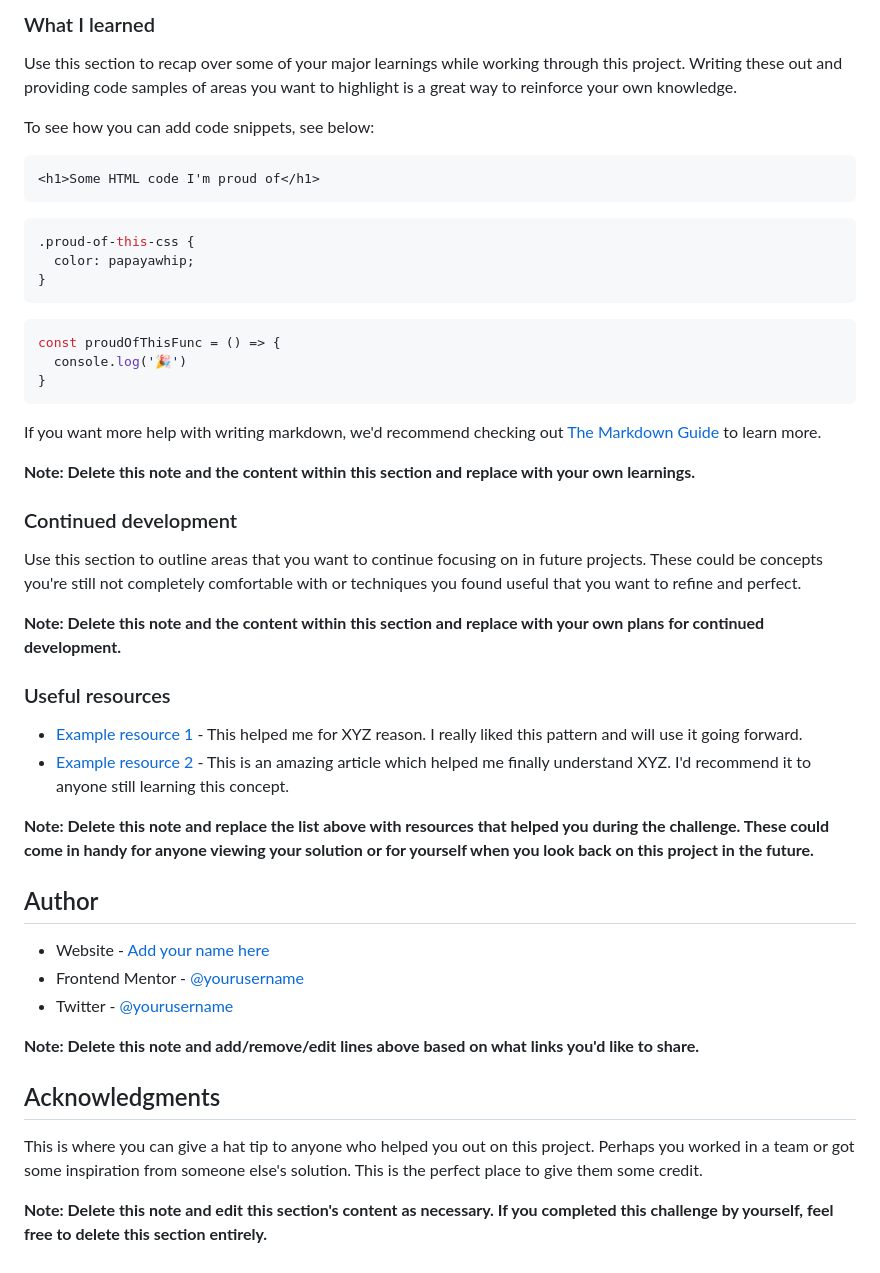
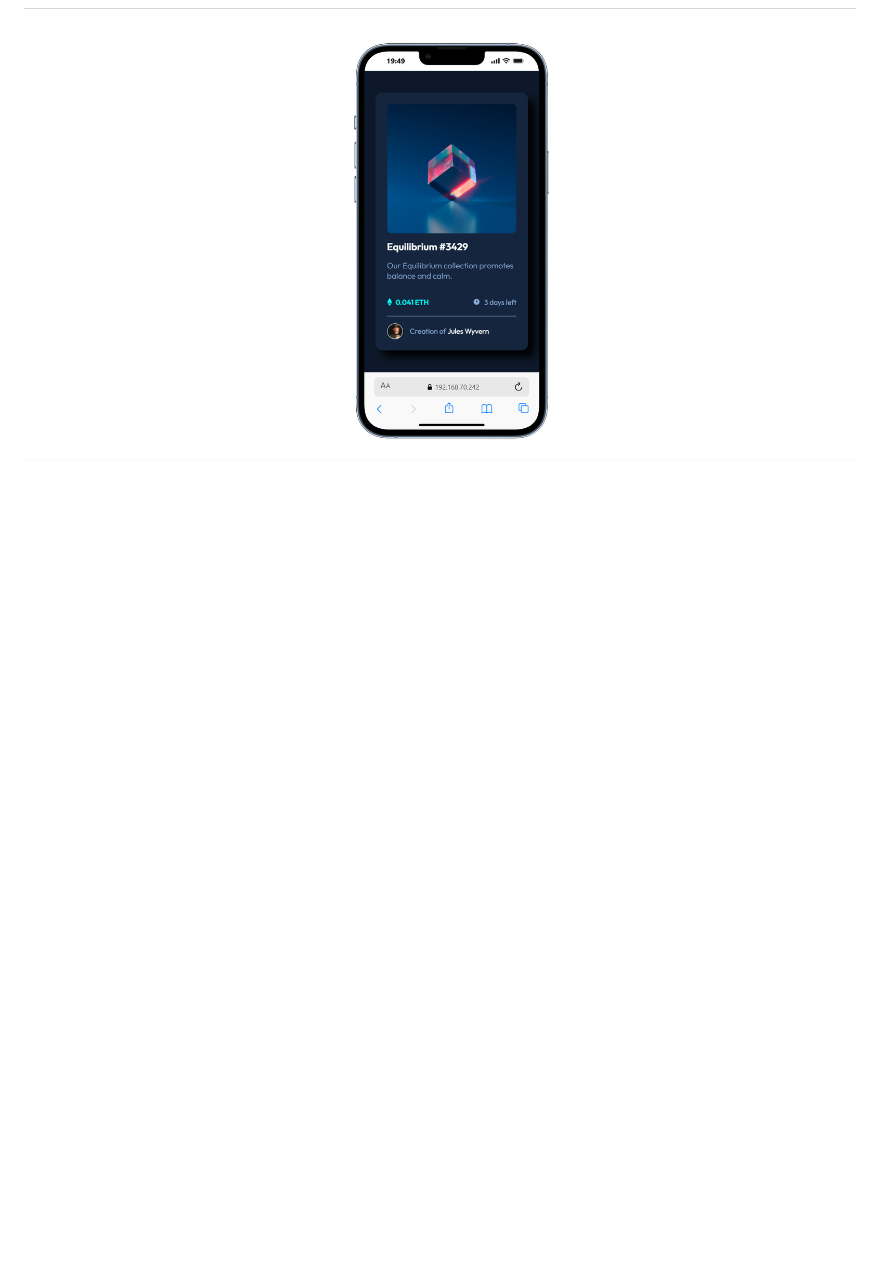
Before and after one commit to MohammedAref11/NFT-Card, a Markdown page: README-template.md, the part around one of its changes. GitHub-like rendering; pictures changed too: result-image/Screenshot 2026-02-07 194956.png (added); blank space fills up the shorter version.

````diff
--- a/README-template.md
+++ b/README-template.md
@@ -62,50 +21 @@ Then crop/optimize/edit your image however you like, add it to your project, and
-### What I learned
-
-Use this section to recap over some of your major learnings while working through this project. Writing these out and providing code samples of areas you want to highlight is a great way to reinforce your own knowledge.
-
-To see how you can add code snippets, see below:
-
-```html
-<h1>Some HTML code I'm proud of</h1>
-```
-```css
-.proud-of-this-css {
-  color: papayawhip;
-}
-```
-```js
-const proudOfThisFunc = () => {
-  console.log('🎉')
-}
-```
-
-If you want more help with writing markdown, we'd recommend checking out [The Markdown Guide](https://www.markdownguide.org/) to learn more.
-
-**Note: Delete this note and the content within this section and replace with your own learnings.**
-
-### Continued development
-
-Use this section to outline areas that you want to continue focusing on in future projects. These could be concepts you're still not completely comfortable with or techniques you found useful that you want to refine and perfect.
-
-**Note: Delete this note and the content within this section and replace with your own plans for continued development.**
-
-### Useful resources
-
-- [Example resource 1](https://www.example.com) - This helped me for XYZ reason. I really liked this pattern and will use it going forward.
-- [Example resource 2](https://www.example.com) - This is an amazing article which helped me finally understand XYZ. I'd recommend it to anyone still learning this concept.
-
-**Note: Delete this note and replace the list above with resources that helped you during the challenge. These could come in handy for anyone viewing your solution or for yourself when you look back on this project in the future.**
-
-## Author
-
-- Website - [Add your name here](https://www.your-site.com)
-- Frontend Mentor - [@yourusername](https://www.frontendmentor.io/profile/yourusername)
-- Twitter - [@yourusername](https://www.twitter.com/yourusername)
-
-**Note: Delete this note and add/remove/edit lines above based on what links you'd like to share.**
-
-## Acknowledgments
-
-This is where you can give a hat tip to anyone who helped you out on this project. Perhaps you worked in a team or got some inspiration from someone else's solution. This is the perfect place to give them some credit.
-
-**Note: Delete this note and edit this section's content as necessary. If you completed this challenge by yourself, feel free to delete this section entirely.**
+![page-mobile](./result-image/Screenshot%202026-02-07%20194956.png)
````
Also changed, not shown: other parts of README-template.md (+10 -51 lines), result-image/Screenshot 2026-02-07 195022.png (added), result-image/Screenshot 2026-02-07 195032.png (added), 2 other files.
